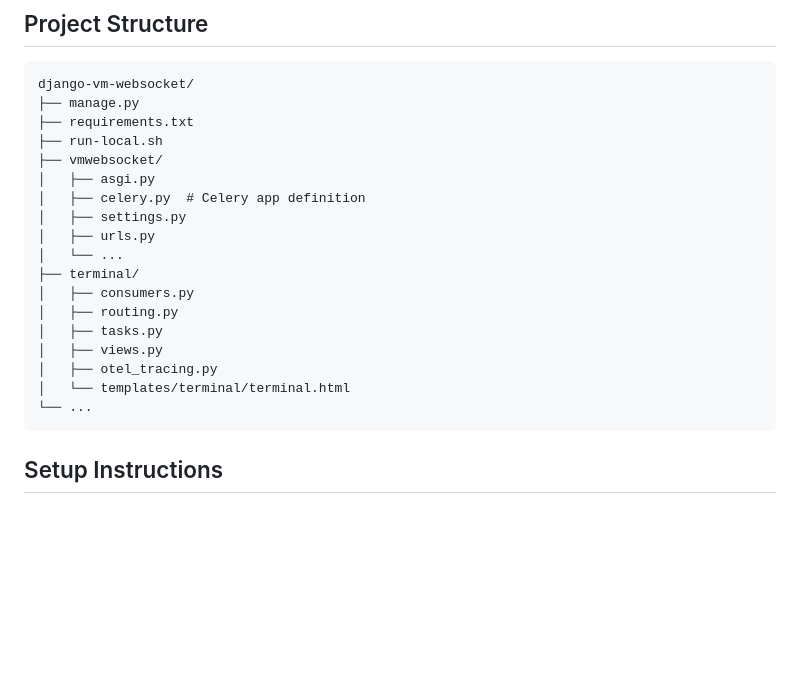
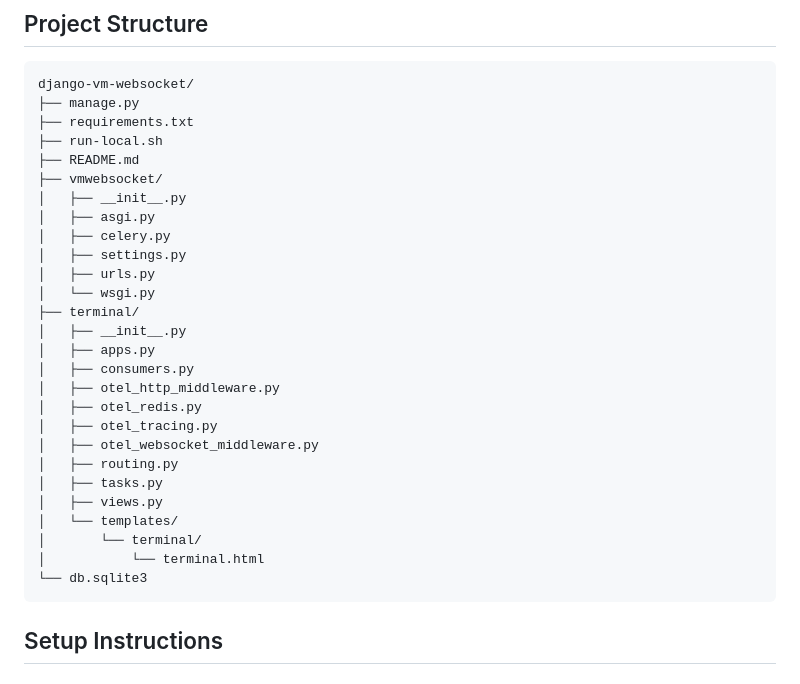
Before and after one commit to agusmakmun/django-aws-terminal-websocket, a Markdown page: README.md, the part around the change. Rendered like a GitHub page; blank space fills up the shorter version.

Commit message:
fix: project structure

````diff
--- a/README.md
+++ b/README.md
@@ -24,20 +24,29 @@ django-vm-websocket/
 ├── manage.py
 ├── requirements.txt
 ├── run-local.sh
+├── README.md
 ├── vmwebsocket/
+│   ├── __init__.py
 │   ├── asgi.py
-│   ├── celery.py  # Celery app definition
+│   ├── celery.py
 │   ├── settings.py
 │   ├── urls.py
-│   └── ...
+│   └── wsgi.py
 ├── terminal/
+│   ├── __init__.py
+│   ├── apps.py
 │   ├── consumers.py
+│   ├── otel_http_middleware.py
+│   ├── otel_redis.py
+│   ├── otel_tracing.py
+│   ├── otel_websocket_middleware.py
 │   ├── routing.py
 │   ├── tasks.py
 │   ├── views.py
-│   ├── otel_tracing.py
-│   └── templates/terminal/terminal.html
-└── ...
+│   └── templates/
+│       └── terminal/
+│           └── terminal.html
+└── db.sqlite3
 ```
 
 ## Setup Instructions
````
